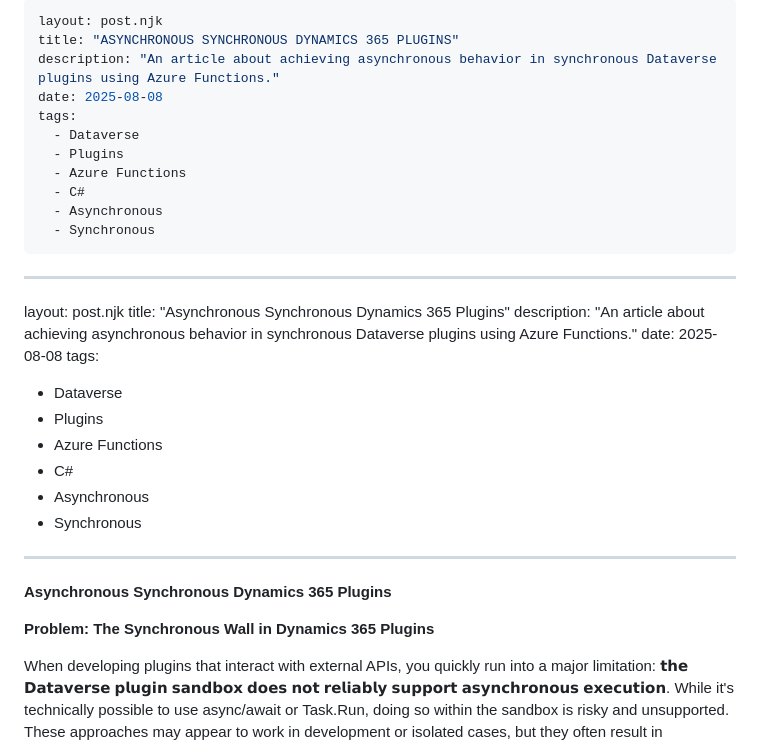
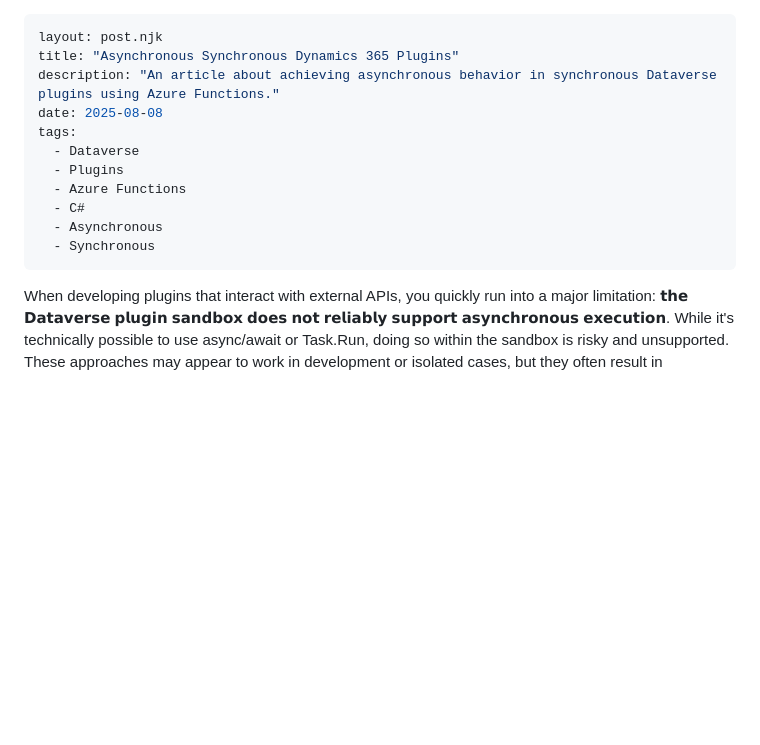
Before and after one commit to danielsolin/devlog, a Markdown page: _posts/2025-08-08-asynchronous-synchronous-dynamics-365-plugins.md, the part around the change. Rendered like a GitHub page; blank space fills up the shorter version.

Commit message:
Fixed duplicate front matter.

```diff
--- a/_posts/2025-08-08-asynchronous-synchronous-dynamics-365-plugins.md
+++ b/_posts/2025-08-08-asynchronous-synchronous-dynamics-365-plugins.md
@@ -1,17 +1,3 @@
----
-layout: post.njk
-title: "ASYNCHRONOUS SYNCHRONOUS DYNAMICS 365 PLUGINS"
-description: "An article about achieving asynchronous behavior in synchronous Dataverse plugins using Azure Functions."
-date: 2025-08-08
-tags:
-  - Dataverse
-  - Plugins
-  - Azure Functions
-  - C#
-  - Asynchronous
-  - Synchronous
----
-
 ---
 layout: post.njk
 title: "Asynchronous Synchronous Dynamics 365 Plugins"
@@ -25,10 +11,6 @@ tags:
   - Asynchronous
   - Synchronous
 ---
-
-**Asynchronous Synchronous Dynamics 365 Plugins**
-
-**Problem: The Synchronous Wall in Dynamics 365 Plugins**
 
 When developing plugins that interact with external APIs, you quickly run into a major limitation: 𝘁𝗵𝗲 𝗗𝗮𝘁𝗮𝘃𝗲𝗿𝘀𝗲 𝗽𝗹𝘂𝗴𝗶𝗻 𝘀𝗮𝗻𝗱𝗯𝗼𝘅 𝗱𝗼𝗲𝘀 𝗻𝗼𝘁 𝗿𝗲𝗹𝗶𝗮𝗯𝗹𝘆 𝘀𝘂𝗽𝗽𝗼𝗿𝘁 𝗮𝘀𝘆𝗻𝗰𝗵𝗿𝗼𝗻𝗼𝘂𝘀 𝗲𝘅𝗲𝗰𝘂𝘁𝗶𝗼𝗻. While it's technically possible to use async/await or Task.Run, doing so within the sandbox is risky and unsupported. These approaches may appear to work in development or isolated cases, but they often result in unpredictable behavior, such as deadlocks, thread aborts, or context corruption. Especially under load.
 
```
